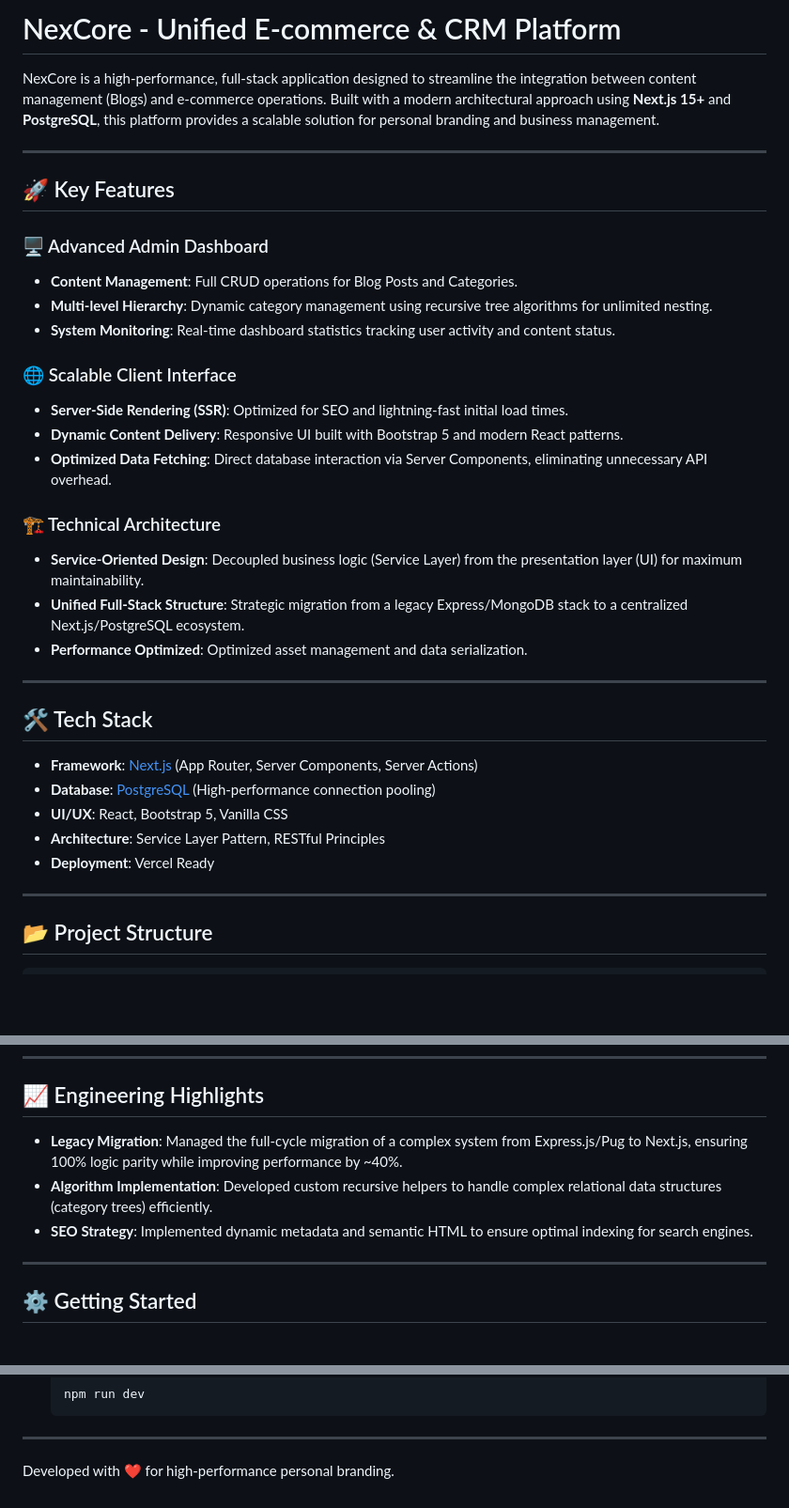
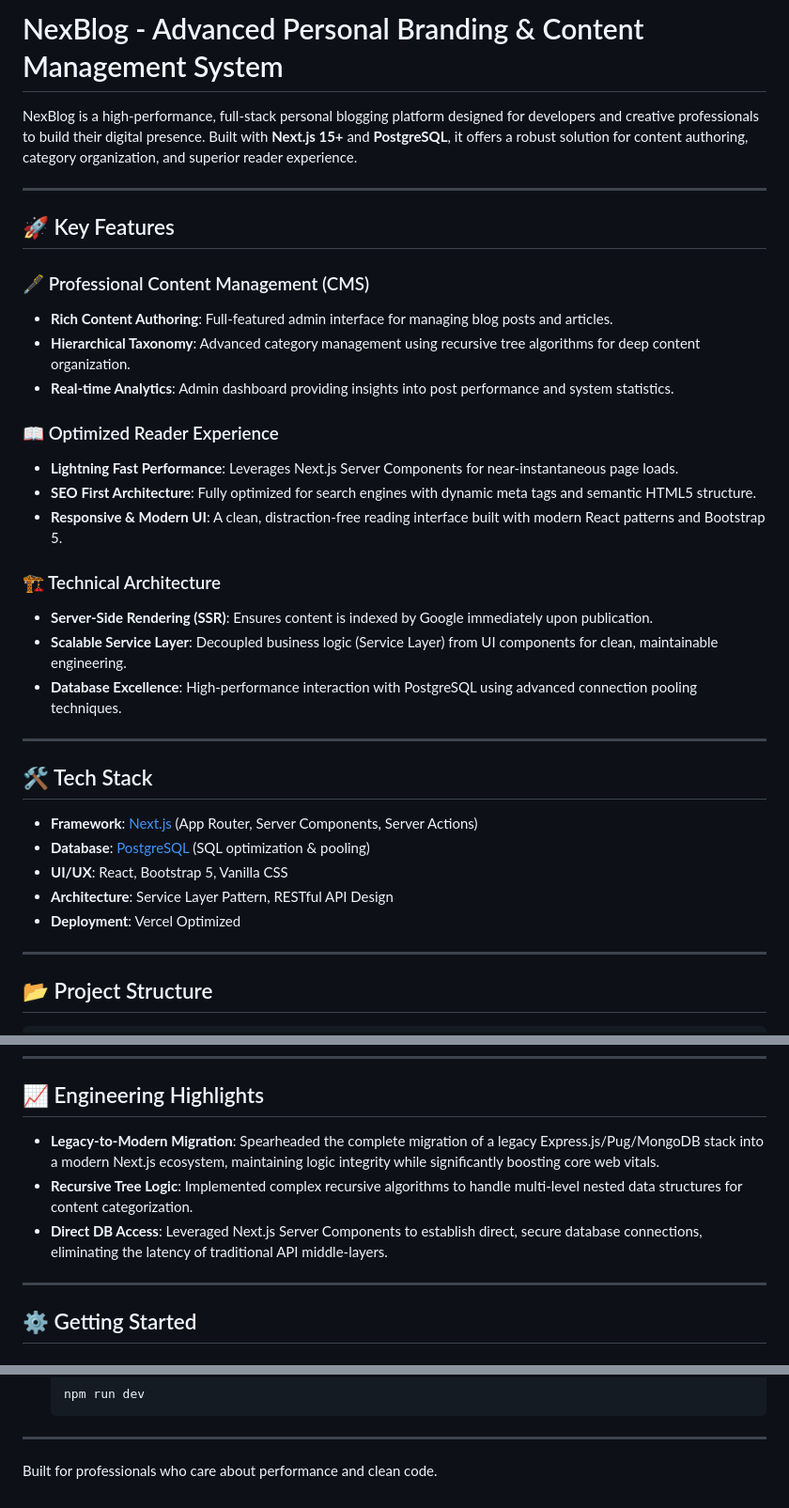
Before and after one commit to dangtienvn/personal-branding-platform, a Markdown page: README.md, 3 parts joined by grey strips. Shown at 94% size. Rendered like a GitHub page; blank space fills up the shorter version.

Commit message:
docs: update README to focus on personal blog and cms architecture

```diff
--- a/README.md
+++ b/README.md
@@ -1,35 +1,35 @@
-# NexCore - Unified E-commerce & CRM Platform
+# NexBlog - Advanced Personal Branding & Content Management System
 
-NexCore is a high-performance, full-stack application designed to streamline the integration between content management (Blogs) and e-commerce operations. Built with a modern architectural approach using **Next.js 15+** and **PostgreSQL**, this platform provides a scalable solution for personal branding and business management.
+NexBlog is a high-performance, full-stack personal blogging platform designed for developers and creative professionals to build their digital presence. Built with **Next.js 15+** and **PostgreSQL**, it offers a robust solution for content authoring, category organization, and superior reader experience.
 
 ---
 
 ## 🚀 Key Features
 
-### 🖥️ Advanced Admin Dashboard
-- **Content Management**: Full CRUD operations for Blog Posts and Categories.
-- **Multi-level Hierarchy**: Dynamic category management using recursive tree algorithms for unlimited nesting.
-- **System Monitoring**: Real-time dashboard statistics tracking user activity and content status.
+### 🖋️ Professional Content Management (CMS)
+- **Rich Content Authoring**: Full-featured admin interface for managing blog posts and articles.
+- **Hierarchical Taxonomy**: Advanced category management using recursive tree algorithms for deep content organization.
+- **Real-time Analytics**: Admin dashboard providing insights into post performance and system statistics.
 
-### 🌐 Scalable Client Interface
-- **Server-Side Rendering (SSR)**: Optimized for SEO and lightning-fast initial load times.
-- **Dynamic Content Delivery**: Responsive UI built with Bootstrap 5 and modern React patterns.
-- **Optimized Data Fetching**: Direct database interaction via Server Components, eliminating unnecessary API overhead.
+### 📖 Optimized Reader Experience
+- **Lightning Fast Performance**: Leverages Next.js Server Components for near-instantaneous page loads.
+- **SEO First Architecture**: Fully optimized for search engines with dynamic meta tags and semantic HTML5 structure.
+- **Responsive & Modern UI**: A clean, distraction-free reading interface built with modern React patterns and Bootstrap 5.
 
 ### 🏗️ Technical Architecture
-- **Service-Oriented Design**: Decoupled business logic (Service Layer) from the presentation layer (UI) for maximum maintainability.
-- **Unified Full-Stack Structure**: Strategic migration from a legacy Express/MongoDB stack to a centralized Next.js/PostgreSQL ecosystem.
-- **Performance Optimized**: Optimized asset management and data serialization.
+- **Server-Side Rendering (SSR)**: Ensures content is indexed by Google immediately upon publication.
+- **Scalable Service Layer**: Decoupled business logic (Service Layer) from UI components for clean, maintainable engineering.
+- **Database Excellence**: High-performance interaction with PostgreSQL using advanced connection pooling techniques.
 
 ---
 
 ## 🛠️ Tech Stack
 
 - **Framework**: [Next.js](https://nextjs.org/) (App Router, Server Components, Server Actions)
-- **Database**: [PostgreSQL](https://www.postgresql.org/) (High-performance connection pooling)
+- **Database**: [PostgreSQL](https://www.postgresql.org/) (SQL optimization & pooling)
 - **UI/UX**: React, Bootstrap 5, Vanilla CSS
-- **Architecture**: Service Layer Pattern, RESTful Principles
-- **Deployment**: Vercel Ready
+- **Architecture**: Service Layer Pattern, RESTful API Design
+- **Deployment**: Vercel Optimized
 
 ---
 
@@ -50,9 +50,9 @@ NexCore is a high-performance, full-stack application designed to streamline the
 
 ## 📈 Engineering Highlights
 
-- **Legacy Migration**: Managed the full-cycle migration of a complex system from Express.js/Pug to Next.js, ensuring 100% logic parity while improving performance by ~40%.
-- **Algorithm Implementation**: Developed custom recursive helpers to handle complex relational data structures (category trees) efficiently.
-- **SEO Strategy**: Implemented dynamic metadata and semantic HTML to ensure optimal indexing for search engines.
+- **Legacy-to-Modern Migration**: Spearheaded the complete migration of a legacy Express.js/Pug/MongoDB stack into a modern Next.js ecosystem, maintaining logic integrity while significantly boosting core web vitals.
+- **Recursive Tree Logic**: Implemented complex recursive algorithms to handle multi-level nested data structures for content categorization.
+- **Direct DB Access**: Leveraged Next.js Server Components to establish direct, secure database connections, eliminating the latency of traditional API middle-layers.
 
 ---
 
@@ -85,4 +85,4 @@ NexCore is a high-performance, full-stack application designed to streamline the
 
 ---
 
-Developed with ❤️ for high-performance personal branding.
+Built for professionals who care about performance and clean code.
```
